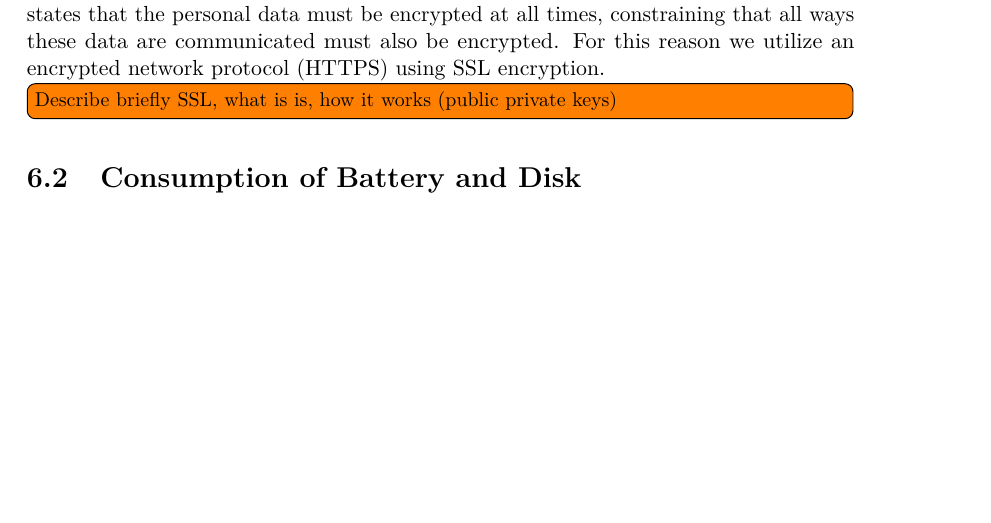
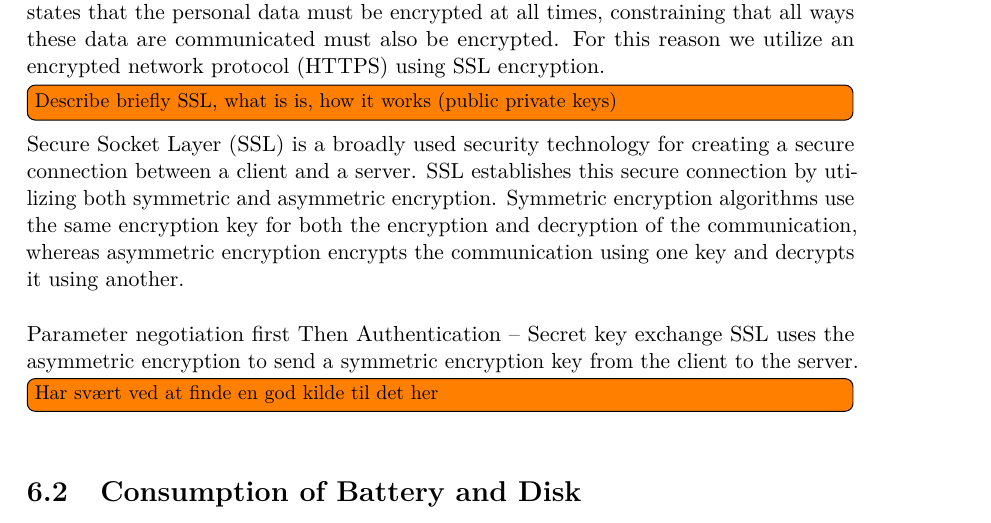
Before and after one commit to Shaderex/SW8-Report, a LaTeX thesis (super_main.tex, which reads content/client_server/security.tex): part of page 39 of 58, cut so that both start at the same text, the shorter picture padded with empty space. Compiled offline with pdfLaTeX.

Commit message:
Add initial description of SSL

```diff
--- a/content/client_server/security.tex
+++ b/content/client_server/security.tex
@@ -6,3 +6,15 @@
 Since the system should be able to handle personal data, there are certain security constraints that we must comply with as described in \secref{sec:personal_data}. For one the legislation states that the personal data must be encrypted at all times, constraining that all ways these data are communicated must also be encrypted. For this reason we utilize an encrypted network protocol (HTTPS) using SSL encryption.
 
 \todo[inline]{Describe briefly SSL, what is is, how it works (public private keys)}
+
+Secure Socket Layer (SSL) is a broadly used security technology for creating a secure connection between a client and a server. SSL establishes this secure connection by utilizing both symmetric and asymmetric encryption. Symmetric encryption algorithms use the same encryption key for both the encryption and decryption of the communication, whereas asymmetric encryption encrypts the communication using one key and decrypts it using another.
+\\\\
+Parameter negotiation first
+Then Authentication --
+Secret key exchange
+%
+SSL uses the asymmetric encryption to send a symmetric encryption key from the client to the server.
+
+
+
+\todo[inline]{Har svært ved at finde en god kilde til det her}
```
